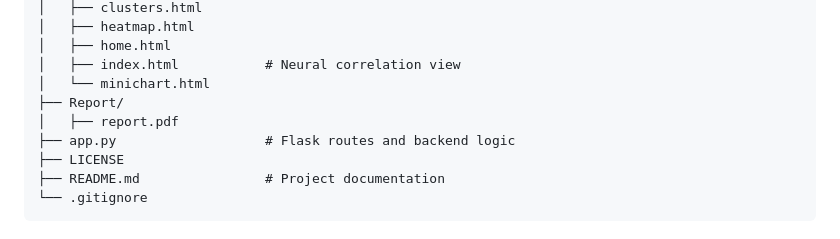
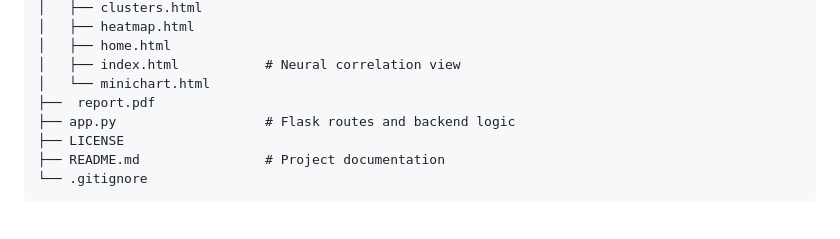
Before and after one commit to ishantkundra/NeuroStockViz, a Markdown page: README.md, the part around the change. GitHub-like rendering.

```diff
--- a/README.md
+++ b/README.md
@@ -59,8 +59,7 @@ NeuroStockViz/
 │   ├── home.html
 │   ├── index.html           # Neural correlation view
 │   └── minichart.html
-├── Report/
-│   ├── report.pdf
+├──  report.pdf
 ├── app.py                   # Flask routes and backend logic
 ├── LICENSE
 ├── README.md                # Project documentation
```
